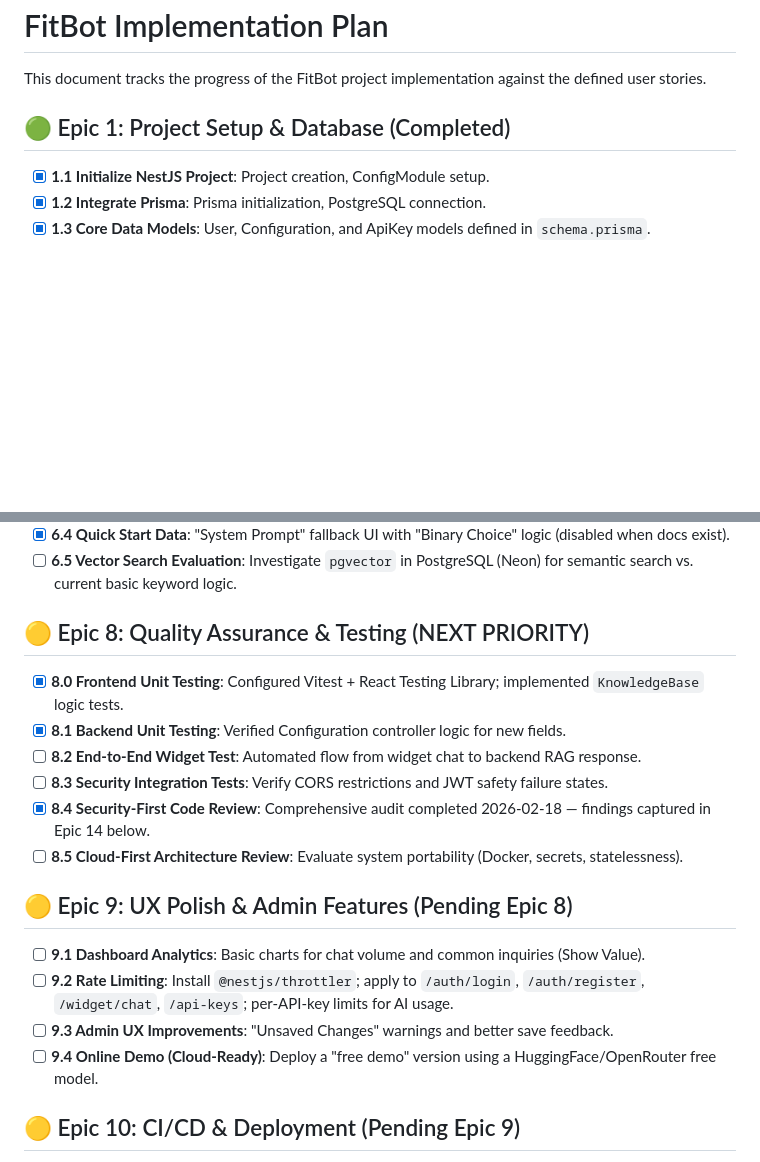
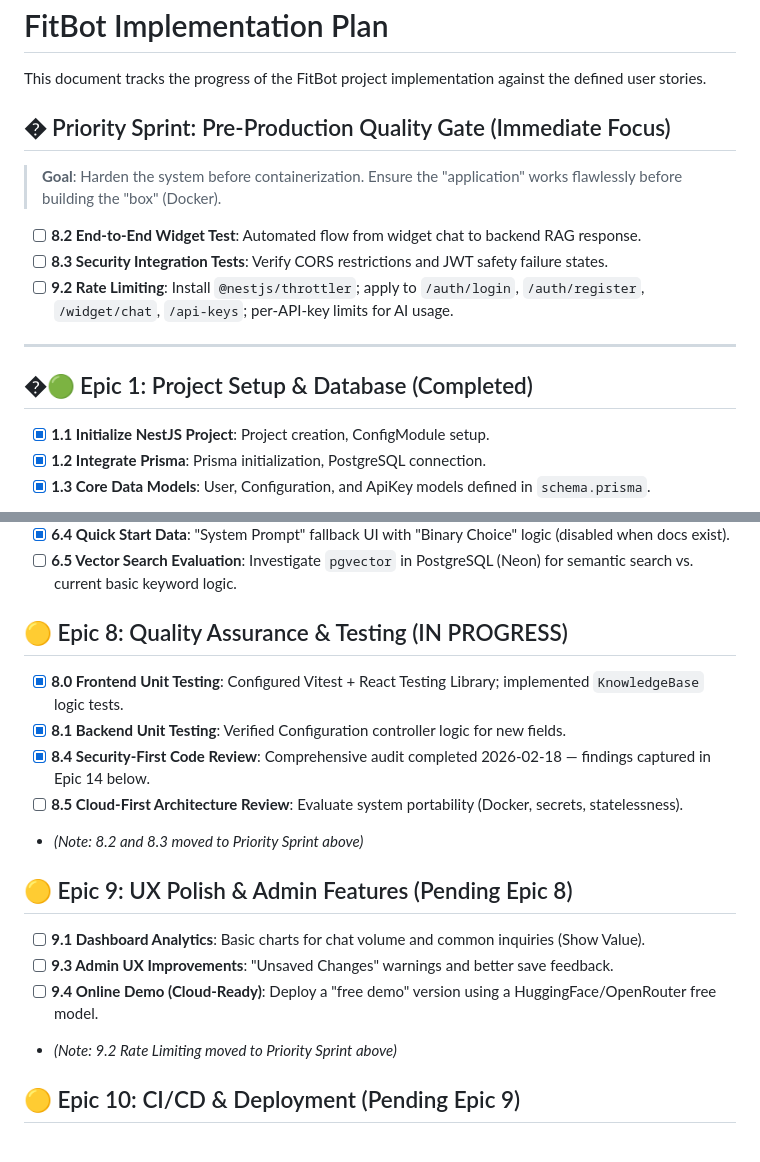
Before and after one commit to Ian-J-Harkin/Gymbot, a Markdown page: IMPLEMENTATION_PLAN.md, 2 parts joined by grey strips. GitHub-like rendering; blank space fills up the shorter version.

```diff
--- a/IMPLEMENTATION_PLAN.md
+++ b/IMPLEMENTATION_PLAN.md
@@ -2,7 +2,17 @@
 
 This document tracks the progress of the FitBot project implementation against the defined user stories.
 
-## 🟢 Epic 1: Project Setup & Database (Completed)
+## � Priority Sprint: Pre-Production Quality Gate (Immediate Focus)
+
+> **Goal**: Harden the system before containerization. Ensure the "application" works flawlessly before building the "box" (Docker).
+
+- [ ] **8.2 End-to-End Widget Test**: Automated flow from widget chat to backend RAG response.
+- [ ] **8.3 Security Integration Tests**: Verify CORS restrictions and JWT safety failure states.
+- [ ] **9.2 Rate Limiting**: Install `@nestjs/throttler`; apply to `/auth/login`, `/auth/register`, `/widget/chat`, `/api-keys`; per-API-key limits for AI usage.
+
+---
+
+## �🟢 Epic 1: Project Setup & Database (Completed)
 - [x] **1.1 Initialize NestJS Project**: Project creation, ConfigModule setup.
 - [x] **1.2 Integrate Prisma**: Prisma initialization, PostgreSQL connection.
 - [x] **1.3 Core Data Models**: User, Configuration, and ApiKey models defined in `schema.prisma`.
@@ -75,19 +85,18 @@ This document tracks the progress of the FitBot project implementation against t
 - [x] **6.4 Quick Start Data**: "System Prompt" fallback UI with "Binary Choice" logic (disabled when docs exist).
 - [ ] **6.5 Vector Search Evaluation**: Investigate `pgvector` in PostgreSQL (Neon) for semantic search vs. current basic keyword logic.
 
-## 🟡 Epic 8: Quality Assurance & Testing (NEXT PRIORITY)
+## 🟡 Epic 8: Quality Assurance & Testing (IN PROGRESS)
 - [x] **8.0 Frontend Unit Testing**: Configured Vitest + React Testing Library; implemented `KnowledgeBase` logic tests.
 - [x] **8.1 Backend Unit Testing**: Verified Configuration controller logic for new fields.
-- [ ] **8.2 End-to-End Widget Test**: Automated flow from widget chat to backend RAG response.
-- [ ] **8.3 Security Integration Tests**: Verify CORS restrictions and JWT safety failure states.
 - [x] **8.4 Security-First Code Review**: Comprehensive audit completed 2026-02-18 — findings captured in Epic 14 below.
 - [ ] **8.5 Cloud-First Architecture Review**: Evaluate system portability (Docker, secrets, statelessness).
+- *(Note: 8.2 and 8.3 moved to Priority Sprint above)*
 
 ## 🟡 Epic 9: UX Polish & Admin Features (Pending Epic 8)
 - [ ] **9.1 Dashboard Analytics**: Basic charts for chat volume and common inquiries (Show Value).
-- [ ] **9.2 Rate Limiting**: Install `@nestjs/throttler`; apply to `/auth/login`, `/auth/register`, `/widget/chat`, `/api-keys`; per-API-key limits for AI usage.
 - [ ] **9.3 Admin UX Improvements**: "Unsaved Changes" warnings and better save feedback.
 - [ ] **9.4 Online Demo (Cloud-Ready)**: Deploy a "free demo" version using a HuggingFace/OpenRouter free model.
+- *(Note: 9.2 Rate Limiting moved to Priority Sprint above)*
 
 ## 🟡 Epic 10: CI/CD & Deployment (Pending Epic 9)
 - [ ] **10.1 CI/CD Pipeline Investigation**: Research GitHub Actions for automated deployment.
```
Also changed, not shown: other parts of IMPLEMENTATION_PLAN.md (+25 -11 lines).
